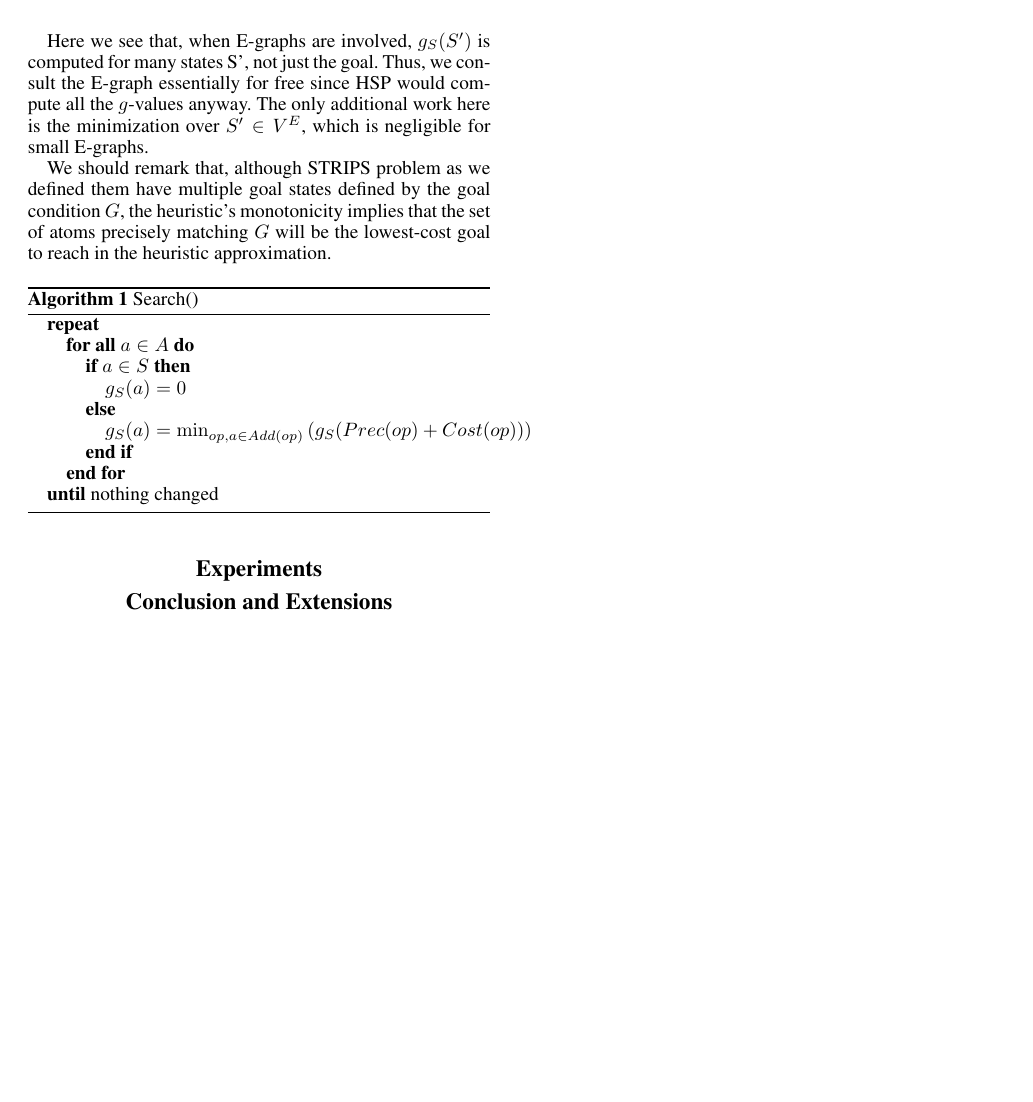
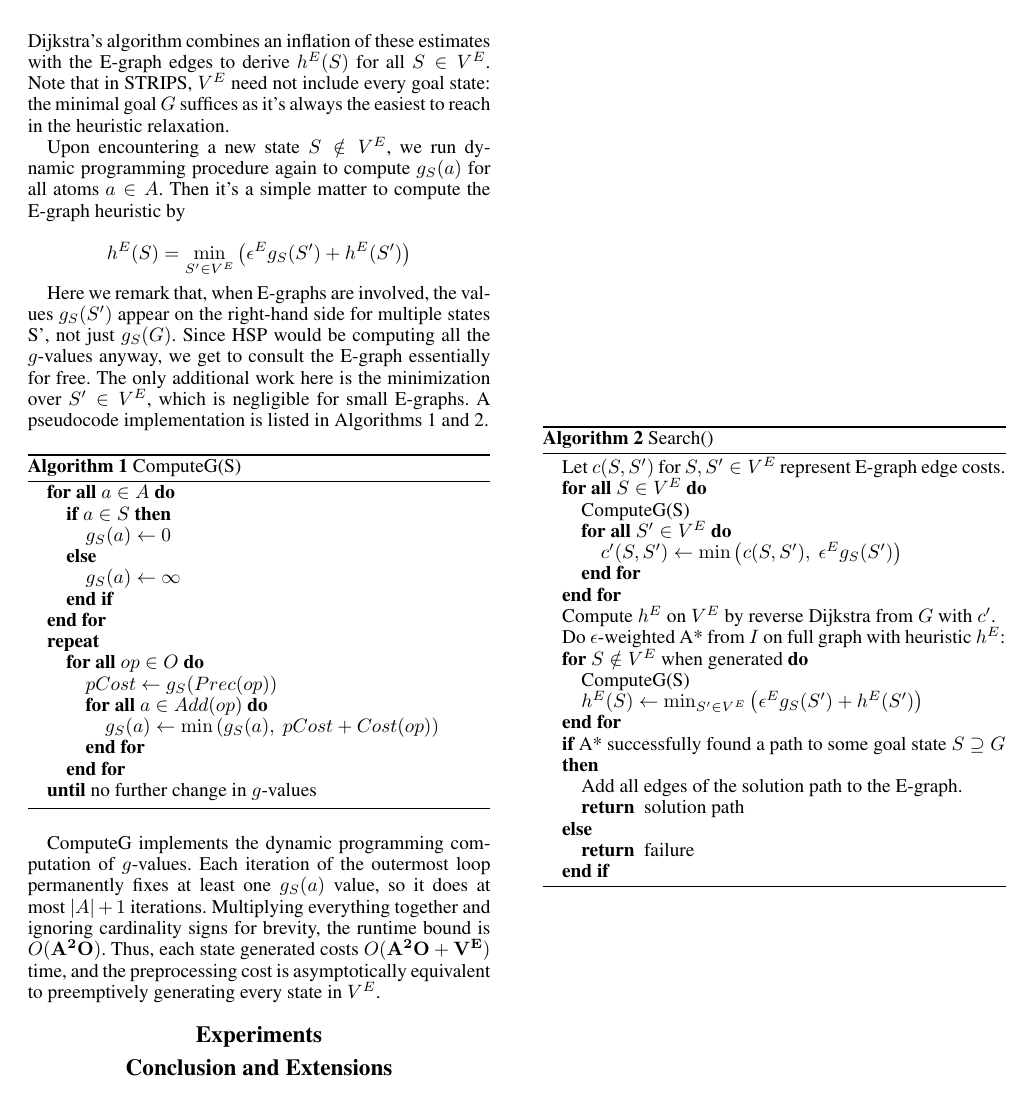
Before and after one commit to EbTech/HSP2, a LaTeX paper (AAAI_AuthorKit/paper.tex): page 3 of 3. Compiled offline with pdfLaTeX.

Commit message:
Cleaned up algorithm discussion and analysis

```diff
--- a/AAAI_AuthorKit/paper.tex
+++ b/AAAI_AuthorKit/paper.tex
@@ -15,7 +15,7 @@
 \setlength{\pdfpageheight}{11in}
 \pdfinfo{
 /Title (Bootstrapping Abstract Planning with Experience Graphs)
-/Author (Aram Ebtekar, Maxim Likhachev)}
+/Author (Aram Ebtekar, Mike Phillips, Maxim Likhachev, Sven Koenig)}
 \setcounter{secnumdepth}{0}
  \begin{document}
 % The file aaai.sty is the style file for AAAI Press
@@ -130 +133,4 @@ Now we combine the ideas from HSP and E-graphs to construct a domain-independent
 
+Thus, our preprocessing work is roughly equivalent to that of generating $|V^E|$ states, which will be small. As before, Dijkstra's algorithm combines an inflation of these estimates with the E-graph edges to derive $h^E(S)$ for all $S\in V^E$. Note that in STRIPS, $V^E$ need not include every goal state: the minimal goal $G$ suffices as it's always the easiest to reach in the heuristic relaxation.
+
+Upon encountering a new state $S\notin V^E$, we run dynamic programming procedure again to compute $g_S(a)$ for all atoms $a\in A$. Then it's a simple matter to compute the E-graph heuristic by
@@ -132,25 +137,57 @@ Upon encountering a new state $S\notin V^E$, we use dynamic programming as befor
 
 \[h^E(S) = \min_{S'\in V^E} \left( \epsilon^E g_S(S') + h^E(S') \right)\]
 
-Here we see that, when E-graphs are involved, $g_S(S')$ is computed for many states S', not just the goal. Thus, we consult the E-graph essentially for free since HSP would compute all the $g$-values anyway. The only additional work here is the minimization over $S'\in V^E$, which is negligible for small E-graphs.
+Here we remark that, when E-graphs are involved, the values $g_S(S')$ appear on the right-hand side for multiple states S', not just $g_S(G)$. Since HSP would be computing all the $g$-values anyway, we get to consult the E-graph essentially for free. The only additional work here is the minimization over $S'\in V^E$, which is negligible for small E-graphs. A pseudocode implementation is listed in Algorithms \ref{alg:ComputeG} and \ref{alg:Search}.
 
-We should remark that, although STRIPS problem as we defined them have multiple goal states defined by the goal condition $G$, the heuristic's monotonicity implies that the set of atoms precisely matching $G$ will be the lowest-cost goal to reach in the heuristic approximation.
+\begin{algorithm}
+\caption{ComputeG(S)}
+\label{alg:ComputeG}
+\begin{algorithmic}
+\FORALL{$a \in A$}
+\IF{$a \in S$}
+\STATE $g_S(a) \leftarrow 0$
+\ELSE
+\STATE $g_S(a) \leftarrow \infty$
+\ENDIF
+\ENDFOR
+\REPEAT
+\FORALL{$op \in O$}
+\STATE $pCost \leftarrow g_S(Prec(op))$
+\FORALL{$a \in Add(op)$}
+\STATE $g_S(a) \leftarrow \min \left(g_S(a),~pCost + Cost(op)\right)$
+\ENDFOR
+\ENDFOR
+\UNTIL{no further change in $g$-values}
+\end{algorithmic}
+\end{algorithm}
 
 \begin{algorithm}
 \caption{Search()}
-\label{alg:HSP}
+\label{alg:Search}
 \begin{algorithmic}
-\REPEAT
-\FORALL{$a \in A$}
-\IF{$a \in S$}
-\STATE $g_S(a) = 0$
+\STATE Let $c(S,S')$ for $S,S'\in V^E$ represent E-graph edge costs.
+\FORALL{$S \in V^E$}
+\STATE ComputeG(S)
+\FORALL{$S' \in V^E$}
+\STATE $c'(S,S') \leftarrow \min\left(c(S,S'),~\epsilon^E g_S(S')\right)$
+\ENDFOR
+\ENDFOR
+\STATE Compute $h^E$ on $V^E$ by reverse Dijkstra from $G$ with $c'$.
+\STATE Do $\epsilon$-weighted A* from $I$ on full graph with heuristic $h^E$:
+\FOR{$S \notin V^E$ when generated}
+\STATE ComputeG(S)
+\STATE $h^E(S) \leftarrow \min_{S'\in V^E} \left( \epsilon^E g_S(S') + h^E(S') \right)$
+\ENDFOR
+\IF{A* successfully found a path to some goal state $S \supseteq G$}
+\STATE Add all edges of the solution path to the E-graph.
+\RETURN solution path
 \ELSE
-\STATE $g_S(a) = \min_{op,a\in Add(op)} \left(g_S(Prec(op) + Cost(op))\right)$
+\RETURN failure
 \ENDIF
-\ENDFOR
-\UNTIL{nothing changed}
 \end{algorithmic}
 \end{algorithm}
+
+ComputeG implements the dynamic programming computation of $g$-values. Each iteration of the outermost loop permanently fixes at least one $g_S(a)$ value, so it does at most $|A|+1$ iterations. Multiplying everything together and ignoring cardinality signs for brevity, the runtime bound is $O(\mathbf{A^2O})$. Thus, each state generated costs $O(\mathbf{A^2O + V^E})$ time, and the preprocessing cost is asymptotically equivalent to preemptively generating every state in $V^E$.
 
 \section{Experiments}
 
```
Also changed, not shown: AAAI_AuthorKit/paper.pdf, AAAI_AuthorKit/paper.tex (82 more changed lines), 2 other files.
